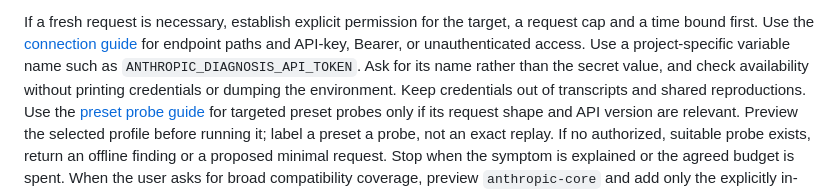
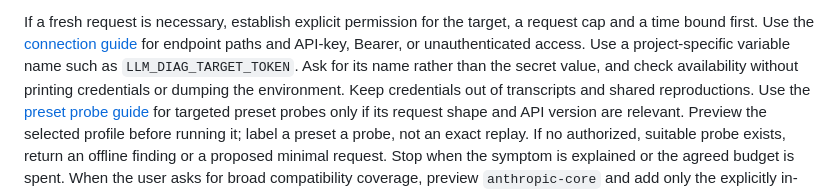
Before and after one commit to sleetdrop/anthropic-readiness, a Markdown page: skills/anthropic-incident-diagnosis/SKILL.md, the part around the change. GitHub-like rendering.

Commit message:
Use a neutral target credential variable in Skill examples

```diff
--- a/skills/anthropic-incident-diagnosis/SKILL.md
+++ b/skills/anthropic-incident-diagnosis/SKILL.md
@@ -50,7 +50,7 @@ for version-sensitive interpretations; do not infer the request version from the
 If a fresh request is necessary, establish explicit permission for the target,
 a request cap and a time bound first. Use the
 [connection guide](references/connection.md) for endpoint paths and API-key,
-Bearer, or unauthenticated access. Use a project-specific variable name such as `ANTHROPIC_DIAGNOSIS_API_TOKEN`.
+Bearer, or unauthenticated access. Use a project-specific variable name such as `LLM_DIAG_TARGET_TOKEN`.
 Ask for its name rather than the secret value, and check availability without
 printing credentials or dumping the environment. Keep credentials out of transcripts and shared reproductions. Use the
 [preset probe guide](../../docs/probes.md) for targeted preset
```
Also changed, not shown: 1 other file.
